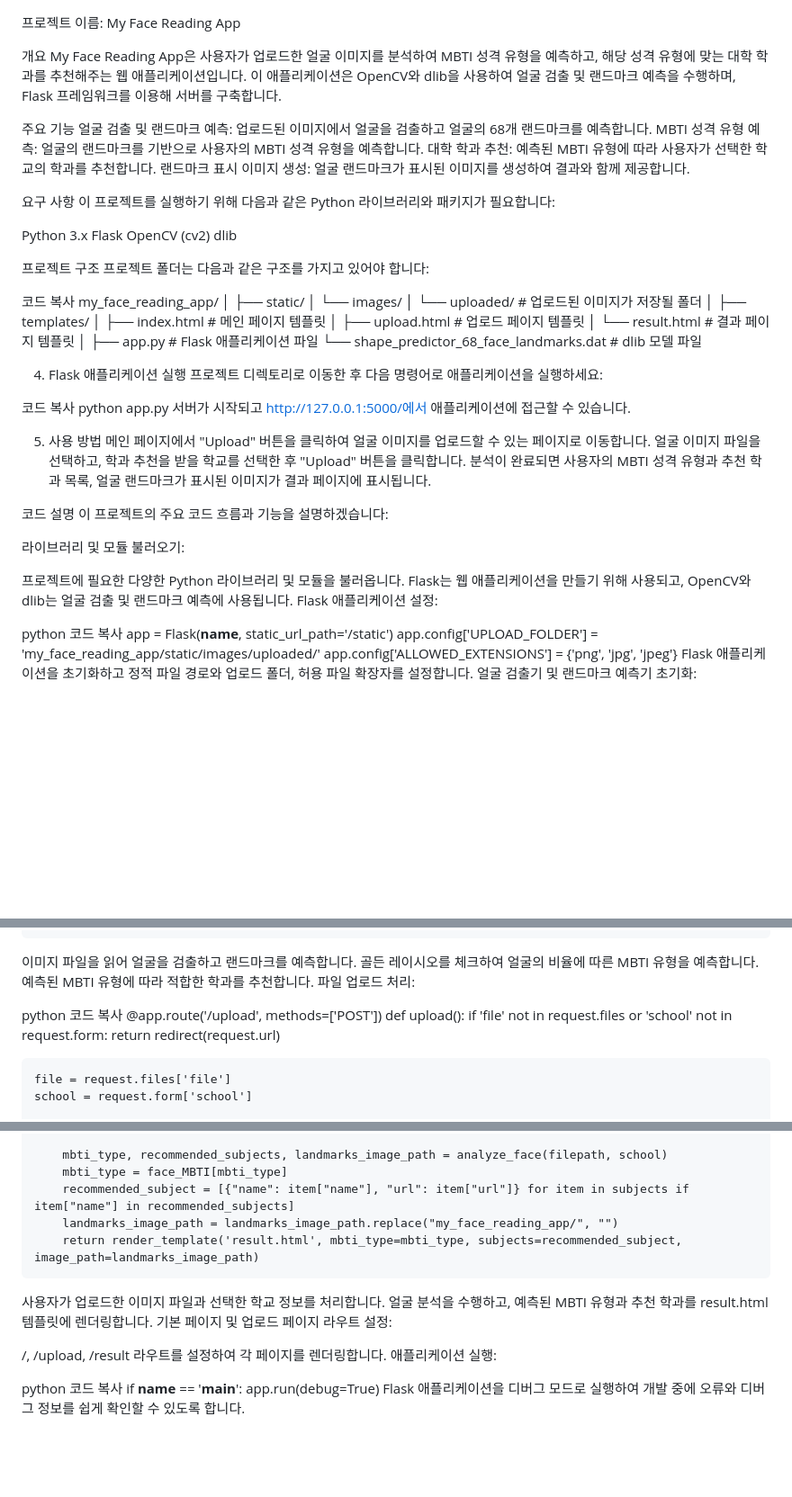
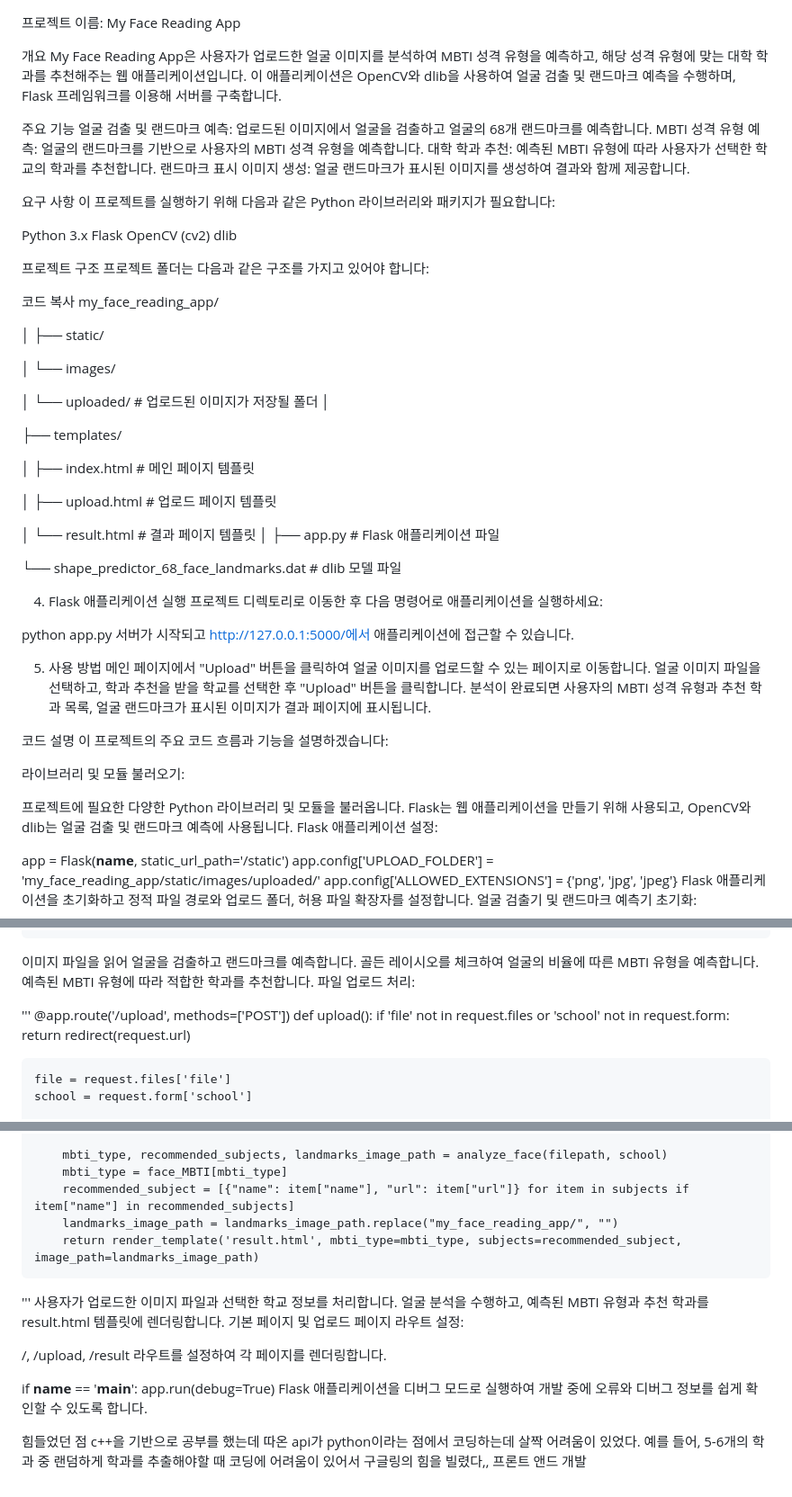
Before and after one commit to daehyeok1223/InSangLook, a Markdown page: README.md, 3 parts joined by grey strips. Shown at 90% size. Drawn GitHub-style; blank space fills up the shorter version.

```diff
--- a/README.md
+++ b/README.md
@@ -1,7 +1,8 @@
 프로젝트 이름: My Face Reading App
 
 개요
-My Face Reading App은 사용자가 업로드한 얼굴 이미지를 분석하여 MBTI 성격 유형을 예측하고, 해당 성격 유형에 맞는 대학 학과를 추천해주는 웹 애플리케이션입니다. 이 애플리케이션은 OpenCV와 dlib을 사용하여 얼굴 검출 및 랜드마크 예측을 수행하며, Flask 프레임워크를 이용해 서버를 구축합니다.
+My Face Reading App은 사용자가 업로드한 얼굴 이미지를 분석하여 MBTI 성격 유형을 예측하고, 해당 성격 유형에 맞는 대학 학과를 추천해주는 웹 애플리케이션입니다.
+이 애플리케이션은 OpenCV와 dlib을 사용하여 얼굴 검출 및 랜드마크 예측을 수행하며, Flask 프레임워크를 이용해 서버를 구축합니다.
 
 
 주요 기능
@@ -24,23 +25,30 @@ dlib
 
 코드 복사
 my_face_reading_app/
+
 │
 ├── static/
+
 │   └── images/
+
 │       └── uploaded/   # 업로드된 이미지가 저장될 폴더
 │
+
 ├── templates/
+
 │   ├── index.html      # 메인 페이지 템플릿
+
 │   ├── upload.html     # 업로드 페이지 템플릿
+
 │   └── result.html     # 결과 페이지 템플릿
 │
 ├── app.py              # Flask 애플리케이션 파일
+
 └── shape_predictor_68_face_landmarks.dat  # dlib 모델 파일
 
 4. Flask 애플리케이션 실행
 프로젝트 디렉토리로 이동한 후 다음 명령어로 애플리케이션을 실행하세요:
 
-코드 복사
 python app.py
 서버가 시작되고 http://127.0.0.1:5000/에서 애플리케이션에 접근할 수 있습니다.
 
@@ -57,8 +65,6 @@ python app.py
 프로젝트에 필요한 다양한 Python 라이브러리 및 모듈을 불러옵니다. Flask는 웹 애플리케이션을 만들기 위해 사용되고, OpenCV와 dlib는 얼굴 검출 및 랜드마크 예측에 사용됩니다.
 Flask 애플리케이션 설정:
 
-python
-코드 복사
 app = Flask(__name__, static_url_path='/static')
 app.config['UPLOAD_FOLDER'] = 'my_face_reading_app/static/images/uploaded/'
 app.config['ALLOWED_EXTENSIONS'] = {'png', 'jpg', 'jpeg'}
@@ -121,8 +127,7 @@ def analyze_face(image_path, school):
 예측된 MBTI 유형에 따라 적합한 학과를 추천합니다.
 파일 업로드 처리:
 
-python
-코드 복사
+'''
 @app.route('/upload', methods=['POST'])
 def upload():
     if 'file' not in request.files or 'school' not in request.form:
@@ -145,15 +150,19 @@ def upload():
         recommended_subject = [{"name": item["name"], "url": item["url"]} for item in subjects if item["name"] in recommended_subjects]
         landmarks_image_path = landmarks_image_path.replace("my_face_reading_app/", "")
         return render_template('result.html', mbti_type=mbti_type, subjects=recommended_subject, image_path=landmarks_image_path)
+'''
 사용자가 업로드한 이미지 파일과 선택한 학교 정보를 처리합니다.
 얼굴 분석을 수행하고, 예측된 MBTI 유형과 추천 학과를 result.html 템플릿에 렌더링합니다.
 기본 페이지 및 업로드 페이지 라우트 설정:
 
 /, /upload, /result 라우트를 설정하여 각 페이지를 렌더링합니다.
-애플리케이션 실행:
 
-python
-코드 복사
+
 if __name__ == '__main__':
     app.run(debug=True)
 Flask 애플리케이션을 디버그 모드로 실행하여 개발 중에 오류와 디버그 정보를 쉽게 확인할 수 있도록 합니다.
+
+힘들었던 점
+c++을 기반으로 공부를 했는데 따온 api가 python이라는 점에서 코딩하는데 살짝 어려움이 있었다. 예를 들어, 5-6개의 학과 중 랜덤하게 학과를 추출해야할 때
+코딩에 어려움이 있어서 구글링의 힘을 빌렸다,,
+프론트 앤드 개발
```
